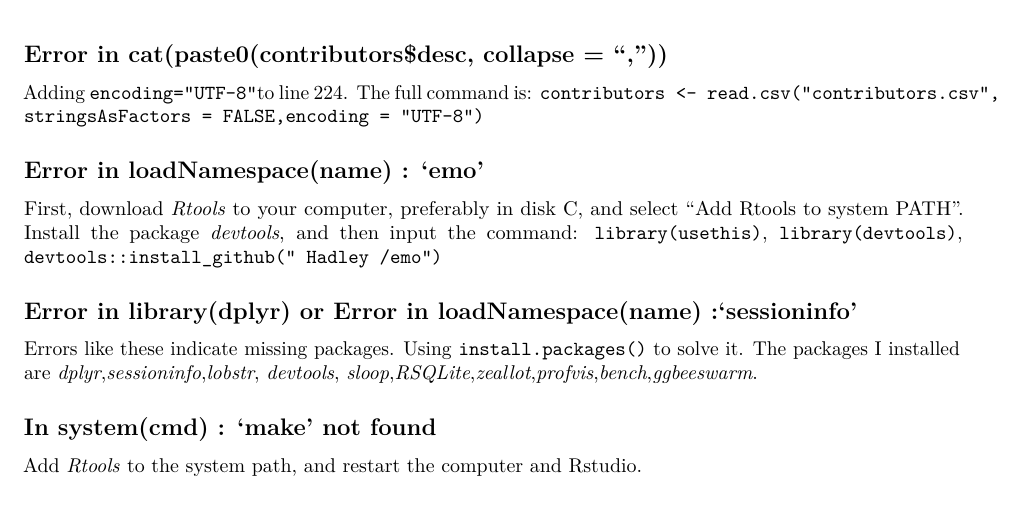
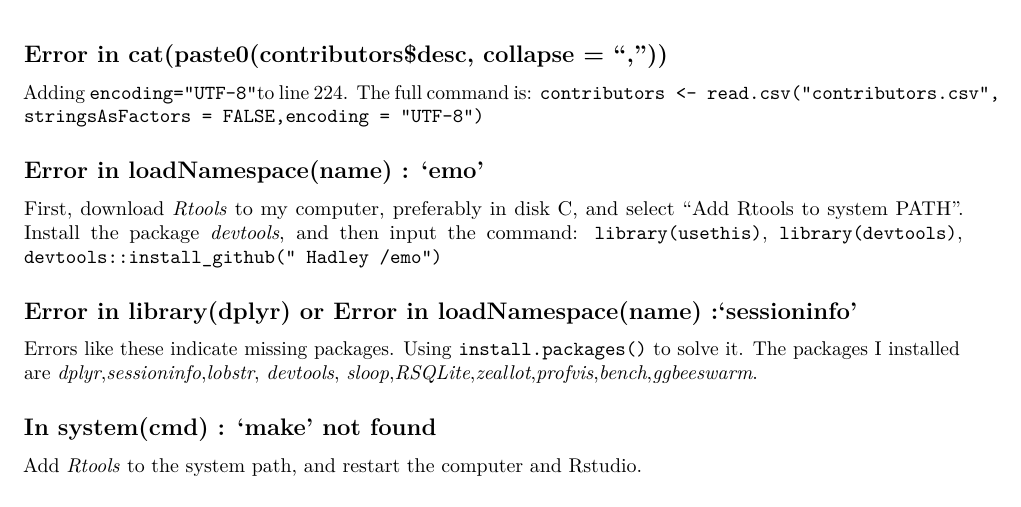
Before and after one commit to data-science-in-action/02-compiling-advanced-r-zhangxiaorui0112, an R Markdown document (README.Rmd): part of the page, cut so that both start at the same text. Rendered offline with R 4.5, knitr and Pandoc, then LaTeX, with nearby package versions.

Commit message:
Update README.Rmd

```diff
--- a/README.Rmd
+++ b/README.Rmd
@@ -12,7 +12,7 @@ The full command is: `contributors <- read.csv("contributors.csv", stringsAsFact
 
 ## Error in loadNamespace(name) : 'emo'
 
-First, download *Rtools* to your computer, preferably in disk C, and select "Add Rtools to system PATH". Install the package *devtools*, and then input the command: `library(usethis)`, `library(devtools)`, `devtools::install_github(" Hadley /emo")`
+First, download *Rtools* to my computer, preferably in disk C, and select "Add Rtools to system PATH". Install the package *devtools*, and then input the command: `library(usethis)`, `library(devtools)`, `devtools::install_github(" Hadley /emo")`
 
 ## Error in library(dplyr) or Error in loadNamespace(name) :'sessioninfo'
 
```
